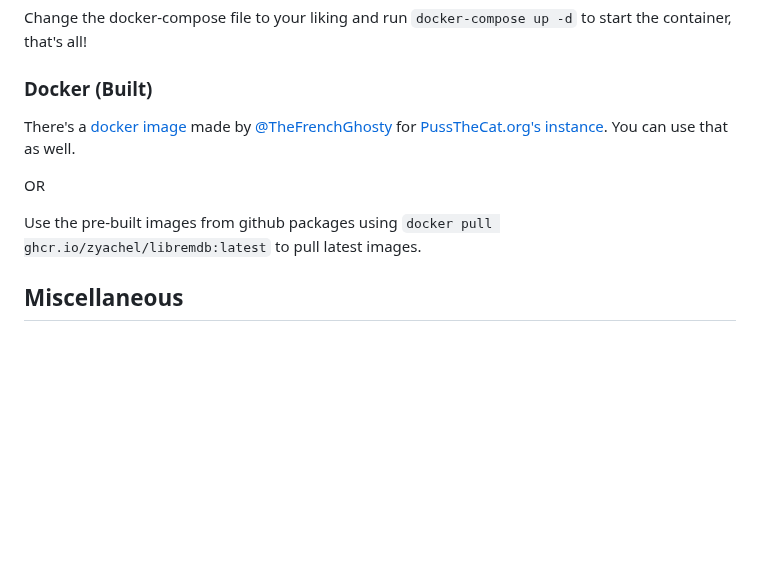
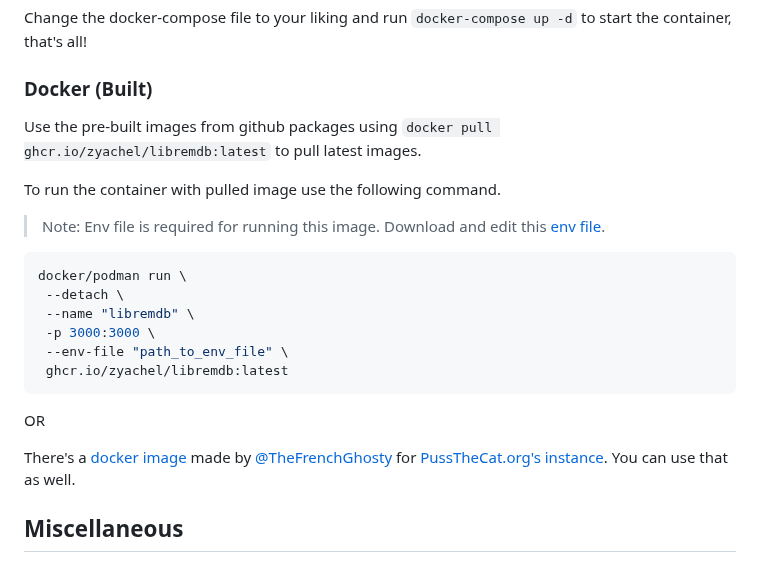
Before and after one commit to zyachel/libremdb, a Markdown page: README.md, the part around the change. Rendered like a GitHub page; blank space fills up the shorter version.

Commit message:
docs(installation): docker image installation steps

````diff
--- a/README.md
+++ b/README.md
@@ -163,11 +163,24 @@ Change the docker-compose file to your liking and run `docker-compose up -d` to
 
 ### Docker (Built)
 
-There's a [docker image](https://github.com/PussTheCat-org/docker-libremdb-quay) made by [@TheFrenchGhosty](https://github.com/TheFrenchGhosty) for [PussTheCat.org's instance](https://libremdb.pussthecat.org). You can use that as well.
+Use the pre-built images from github packages using `docker pull ghcr.io/zyachel/libremdb:latest` to pull latest images.
+
+To run the container with pulled image use the following command.
+> Note: Env file is required for running this image. Download and edit this [env file](https://github.com/zyachel/libremdb/blob/main/.env.local.example).
+
+
+```sh
+docker/podman run \
+ --detach \
+ --name "libremdb" \
+ -p 3000:3000 \
+ --env-file "path_to_env_file" \
+ ghcr.io/zyachel/libremdb:latest
+```
 
 OR
 
-Use the pre-built images from github packages using `docker pull ghcr.io/zyachel/libremdb:latest` to pull latest images.
+There's a [docker image](https://github.com/PussTheCat-org/docker-libremdb-quay) made by [@TheFrenchGhosty](https://github.com/TheFrenchGhosty) for [PussTheCat.org's instance](https://libremdb.pussthecat.org). You can use that as well.
 
 ## Miscellaneous
 
````
